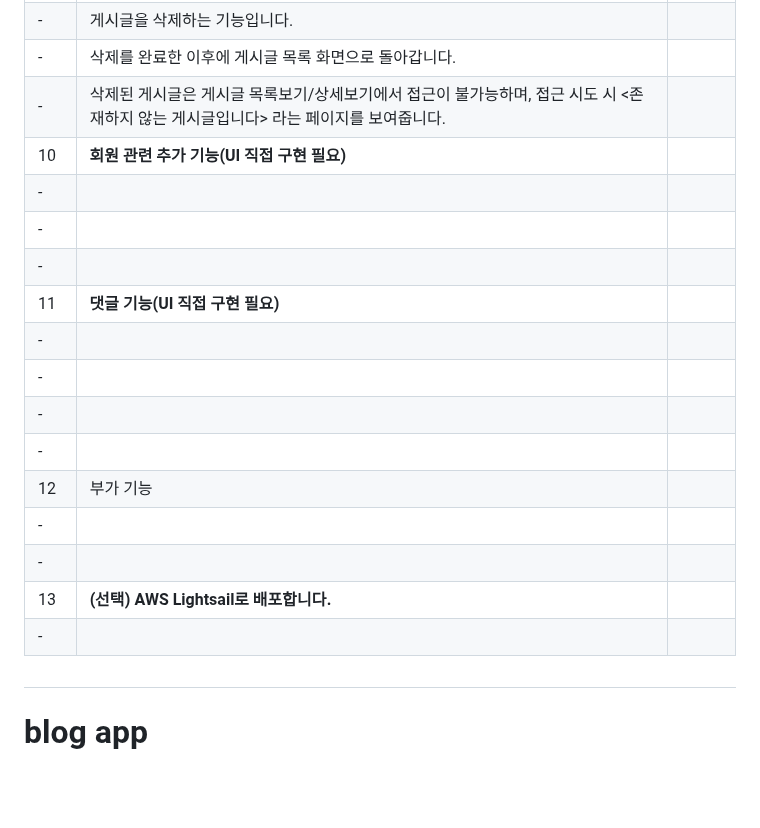
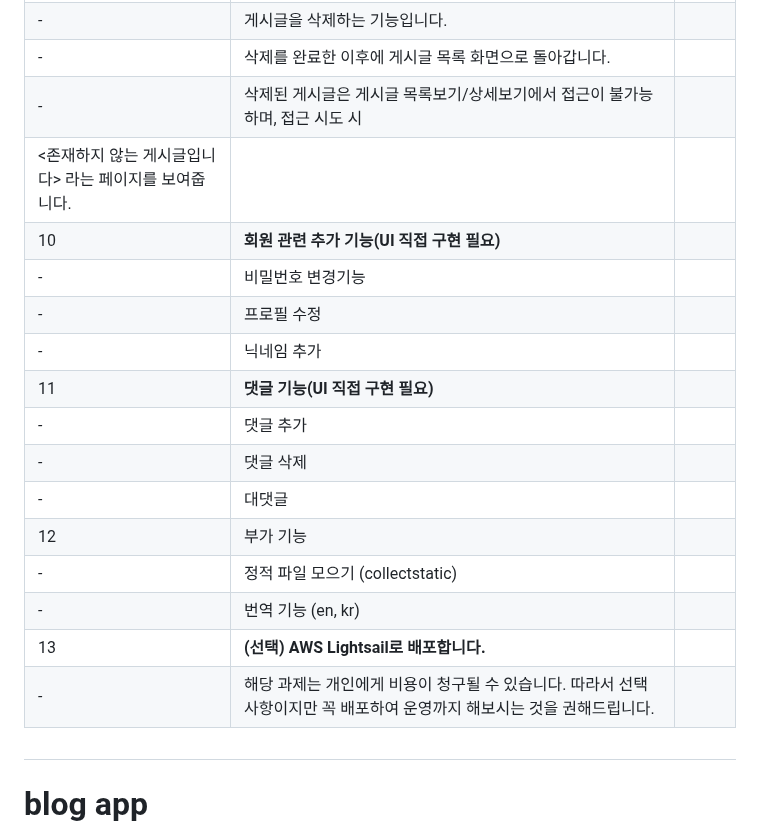
Before and after one commit to FutureMaker0/django_webex, a Markdown page: README.md, the part around the change. GitHub-like rendering; blank space fills up the shorter version.

```diff
--- a/README.md
+++ b/README.md
@@ -92,21 +92,21 @@
 |-|본인의 게시글이 아니라면 수정이 불가능합니다.||
 |-|게시글을 삭제하는 기능입니다.||
 |-|삭제를 완료한 이후에 게시글 목록 화면으로 돌아갑니다.||
-|-|삭제된 게시글은 게시글 목록보기/상세보기에서 접근이 불가능하며, 접근 시도 시 <존재하지 않는 게시글입니다> 라는 페이지를 보여줍니다.||
+|-|삭제된 게시글은 게시글 목록보기/상세보기에서 접근이 불가능하며, 접근 시도 시
+   <존재하지 않는 게시글입니다> 라는 페이지를 보여줍니다.||
 |10|**회원 관련 추가 기능(UI 직접 구현 필요)**||
-|-|||
-|-|||
-|-|||
+|-|비밀번호 변경기능||
+|-|프로필 수정||
+|-|닉네임 추가||
 |11|**댓글 기능(UI 직접 구현 필요)**||
-|-|||
-|-|||
-|-|||
-|-|||
+|-|댓글 추가||
+|-|댓글 삭제||
+|-|대댓글||
 |12|부가 기능||
-|-|||
-|-|||
+|-|정적 파일 모으기 (collectstatic)||
+|-|번역 기능 (en, kr)||
 |13|**(선택) AWS Lightsail로 배포합니다.**||
-|-|||
+|-|해당 과제는 개인에게 비용이 청구될 수 있습니다. 따라서 선택사항이지만 꼭 배포하여 운영까지 해보시는 것을 권해드립니다.||
 
 
 
```
